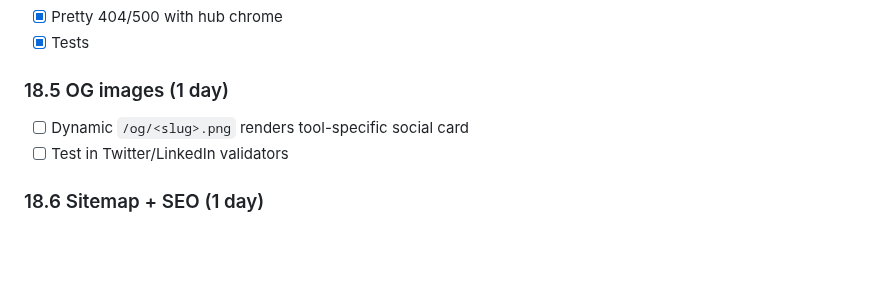
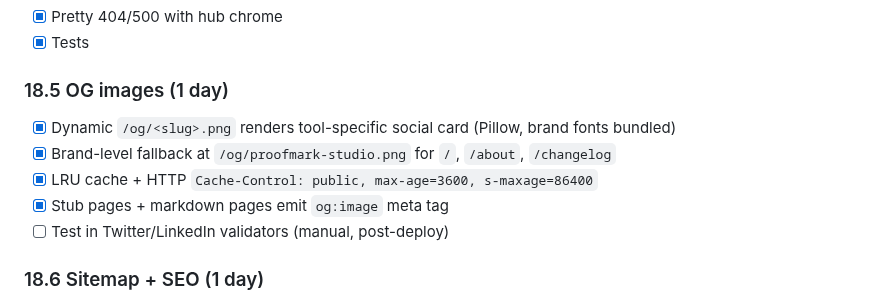
Before and after one commit to itsSabbir/proofmark-studio, a Markdown page: tasks/todo.md, the part around the change. Rendered like a GitHub page; blank space fills up the shorter version.

```diff
--- a/tasks/todo.md
+++ b/tasks/todo.md
@@ -467,8 +467,11 @@ If any check fails, **stop and fix before proceeding.** Don't build new tools on
 - [x] Tests
 
 ### 18.5 OG images (1 day)
-- [ ] Dynamic `/og/<slug>.png` renders tool-specific social card
-- [ ] Test in Twitter/LinkedIn validators
+- [x] Dynamic `/og/<slug>.png` renders tool-specific social card (Pillow, brand fonts bundled)
+- [x] Brand-level fallback at `/og/proofmark-studio.png` for `/`, `/about`, `/changelog`
+- [x] LRU cache + HTTP `Cache-Control: public, max-age=3600, s-maxage=86400`
+- [x] Stub pages + markdown pages emit `og:image` meta tag
+- [ ] Test in Twitter/LinkedIn validators (manual, post-deploy)
 
 ### 18.6 Sitemap + SEO (1 day)
 - [x] Auto-regenerate sitemap from live tools
```
Also changed, not shown: README.md (+8 -0 lines), docs/changelog.md (+1 -0 lines), docs/screenshots/og-merge-pdf.png (added), docs/screenshots/og-proofmark-studio.png (added), docs/screenshots/og-sign-pdf.png (added), 8 other files.
